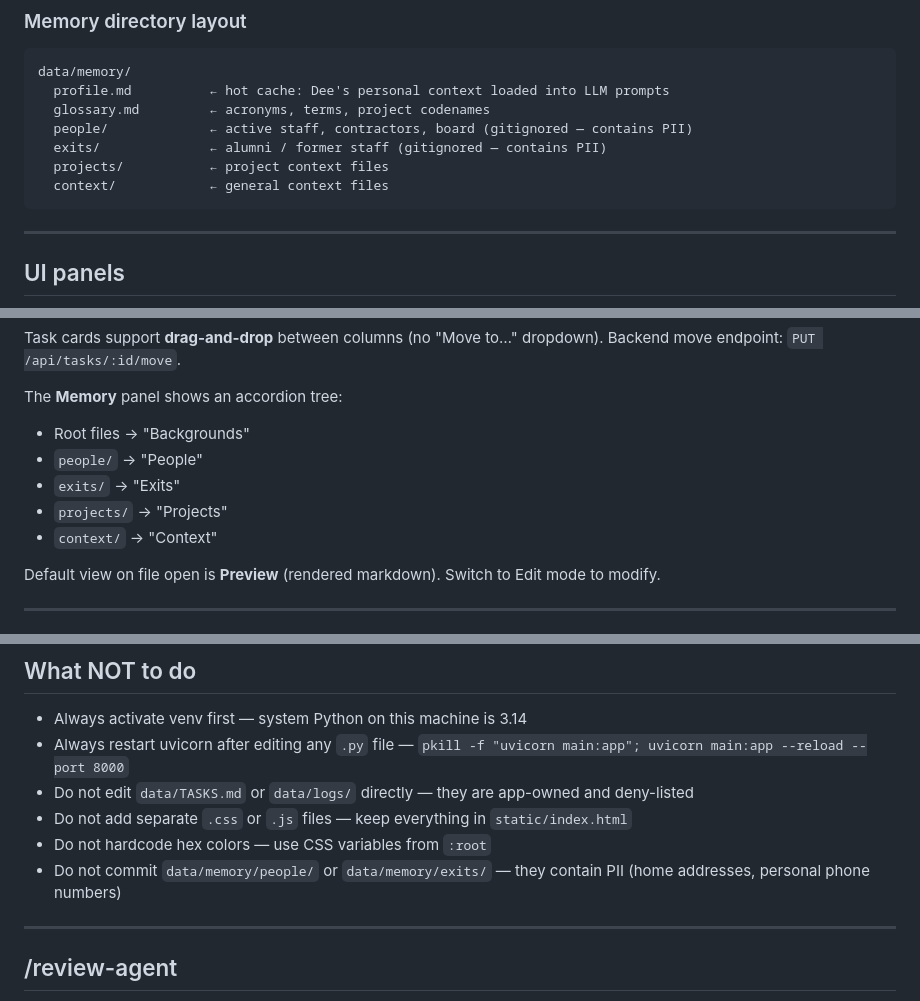
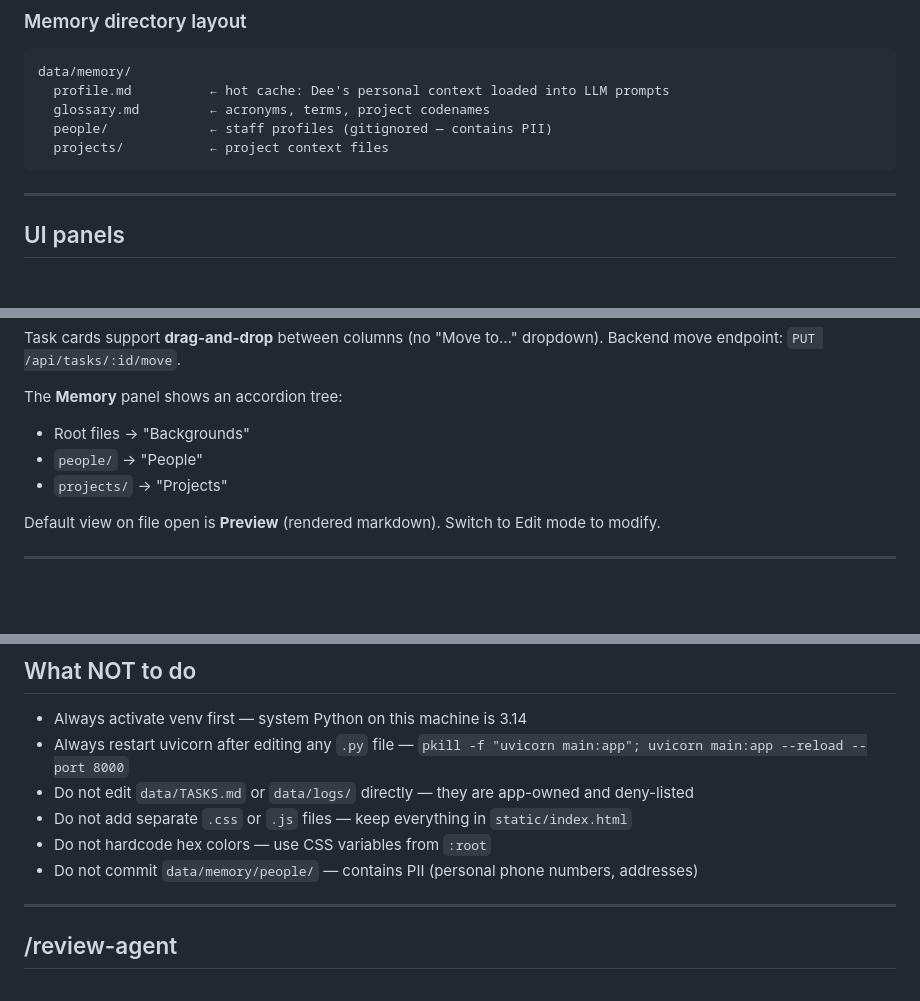
Before and after one commit to drankine-transparent/localLLM, a Markdown page: CLAUDE.md, 3 parts joined by grey strips. GitHub-like rendering; blank space fills up the shorter version.

Commit message:
Update FEATURES.md and CLAUDE.md for session close-out
- FEATURES.md: add glossary fast path, meeting name detection,
  attribution dedup, update descriptions
- CLAUDE.md: remove stale exits/ and context/ references
  (both hidden from UI and no longer created on startup)

Co-Authored-By: Claude Sonnet 4.6 <noreply@anthropic.com>

````diff
--- a/CLAUDE.md
+++ b/CLAUDE.md
@@ -35,10 +35,8 @@ Single-page app — all frontend in one file, served by FastAPI.
 data/memory/
   profile.md          ← hot cache: Dee's personal context loaded into LLM prompts
   glossary.md         ← acronyms, terms, project codenames
-  people/             ← active staff, contractors, board (gitignored — contains PII)
-  exits/              ← alumni / former staff (gitignored — contains PII)
+  people/             ← staff profiles (gitignored — contains PII)
   projects/           ← project context files
-  context/            ← general context files
 ```
 
 ---
@@ -55,9 +53,7 @@ Task cards support **drag-and-drop** between columns (no "Move to…" dropdown).
 The **Memory** panel shows an accordion tree:
 - Root files → "Backgrounds"
 - `people/` → "People"
-- `exits/` → "Exits"
 - `projects/` → "Projects"
-- `context/` → "Context"
 
 Default view on file open is **Preview** (rendered markdown). Switch to Edit mode to modify.
 
@@ -116,7 +112,7 @@ Default view on file open is **Preview** (rendered markdown). Switch to Edit mod
 - Do not edit `data/TASKS.md` or `data/logs/` directly — they are app-owned and deny-listed
 - Do not add separate `.css` or `.js` files — keep everything in `static/index.html`
 - Do not hardcode hex colors — use CSS variables from `:root`
-- Do not commit `data/memory/people/` or `data/memory/exits/` — they contain PII (home addresses, personal phone numbers)
+- Do not commit `data/memory/people/` — contains PII (personal phone numbers, addresses)
 
 ---
 
````
Also changed, not shown: FEATURES.md (+3 -2 lines).
